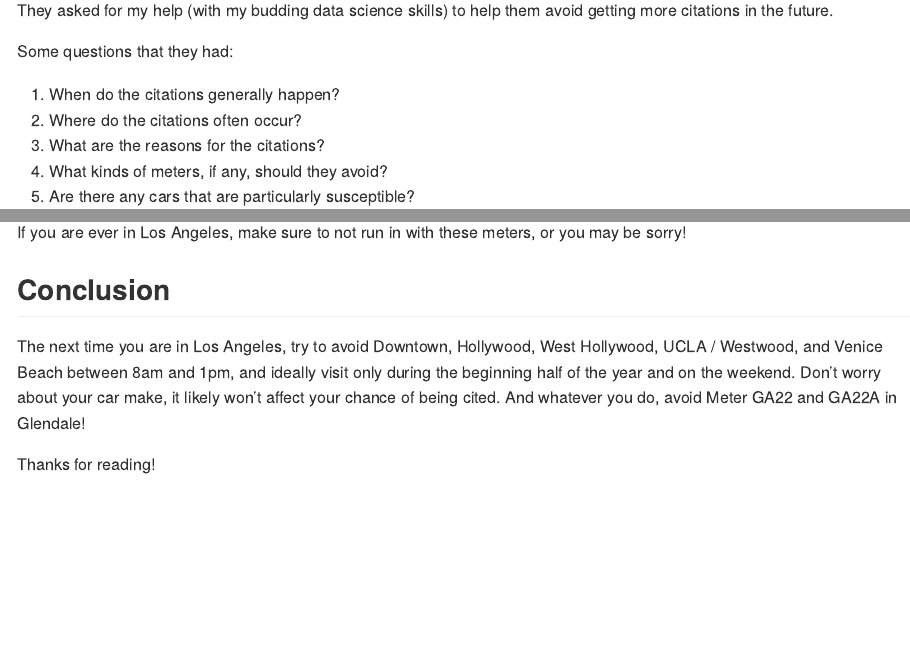
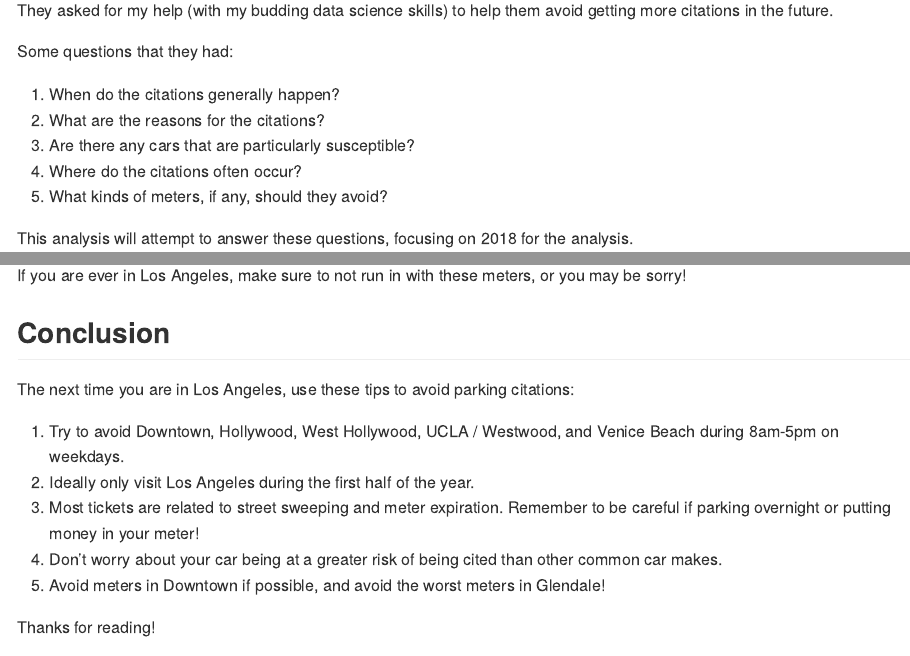
Before and after one commit to datatoinfinity/Los-Angeles-Vehicle-Citations-Project, an R Markdown document (Analysis and Visualizations.Rmd): the page in a window 1100 px wide, from 1120 px down, and a second part further down, joined at a grey line. Rendered offline with R 4.5, knitr and Pandoc, with nearby package versions; some code elsewhere in the file could not run offline; long lines of code are wrapped.

Commit message:
Added some more writeup text.

```diff
--- a/Analysis and Visualizations.Rmd
+++ b/Analysis and Visualizations.Rmd
@@ -23,10 +23,10 @@
 Some questions that they had:
 
 1. When do the citations generally happen?
-2. Where do the citations often occur?
-3. What are the reasons for the citations?
-4. What kinds of meters, if any, should they avoid?
-5. Are there any cars that are particularly susceptible?
+2. What are the reasons for the citations?
+3. Are there any cars that are particularly susceptible?
+4. Where do the citations often occur?
+5. What kinds of meters, if any, should they avoid?
 
 This analysis will attempt to answer these questions, focusing on 2018 for the
 analysis.
@@ -456,11 +456,18 @@
 
 ## Conclusion
 
-The next time you are in Los Angeles, try to avoid Downtown, Hollywood, West
-Hollywood, UCLA / Westwood, and Venice Beach between 8am and 1pm, and ideally
-visit only during the beginning half of the year and on the weekend. Don't
-worry about your car make, it likely won't affect your chance of being cited.
-And whatever you do, avoid Meter GA22 and GA22A in Glendale!
+The next time you are in Los Angeles, use these tips to avoid parking
+citations:
+
+1. Try to avoid Downtown, Hollywood, West Hollywood, UCLA / Westwood, and
+Venice Beach during 8am-5pm on weekdays.
+2. Ideally only visit Los Angeles during the first half of the year.
+3. Most tickets are related to street sweeping and meter expiration. Remember
+to be careful if parking overnight or putting money in your meter!
+4. Don't worry about your car being at a greater risk of being cited than other
+common car makes.
+5. Avoid meters in Downtown if possible, and avoid the worst meters in
+Glendale!
 
 Thanks for reading!
 
```
Also changed, not shown: Analysis_and_Visualizations.md (+11 -5 lines).
